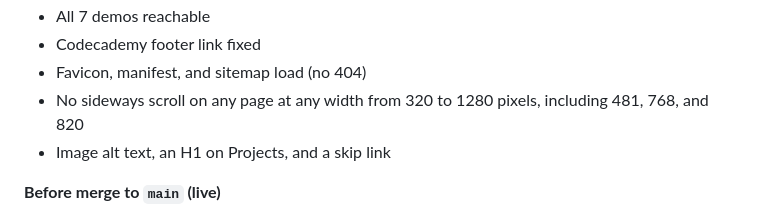
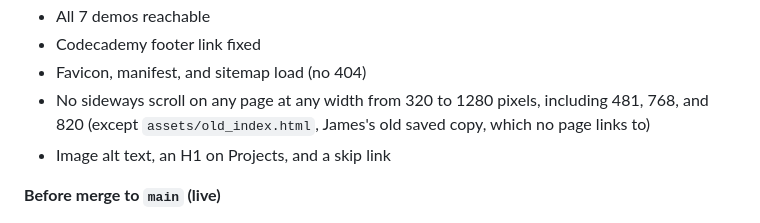
Before and after one commit to End-Us3r/End-Us3r.github.io, a Markdown page: AGENTS.md, the part around the change. Rendered like a GitHub page.

Commit message:
docs: note old_index is outside the sideways-scroll rule
AGENTS.md line 172 now says assets/old_index.html is James's old
saved copy and no page links to it.

Co-authored-by: James Atkins <End-Us3r@users.noreply.github.com>

```diff
--- a/AGENTS.md
+++ b/AGENTS.md
@@ -169,7 +169,7 @@ Only edit James's files above. If a fix needs a Stacky-owned or shared file, sto
 - All 7 demos reachable
 - Codecademy footer link fixed
 - Favicon, manifest, and sitemap load (no 404)
-- No sideways scroll on any page at any width from 320 to 1280 pixels, including 481, 768, and 820
+- No sideways scroll on any page at any width from 320 to 1280 pixels, including 481, 768, and 820 (except `assets/old_index.html`, James's old saved copy, which no page links to)
 - Image alt text, an H1 on Projects, and a skip link
 
 **Before merge to `main` (live)**
```
